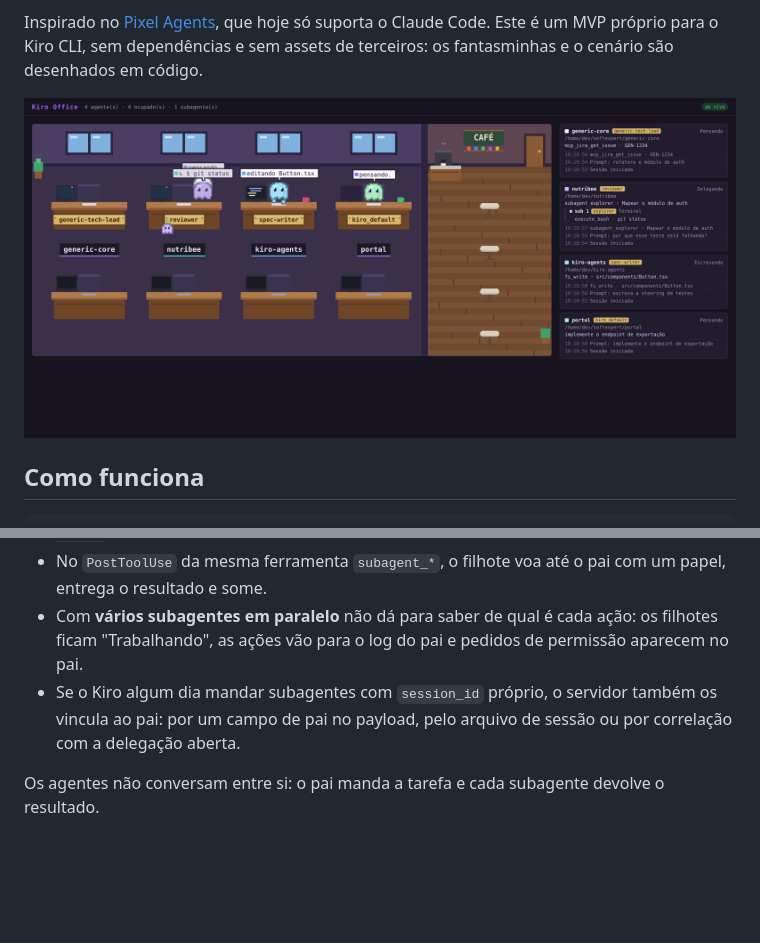
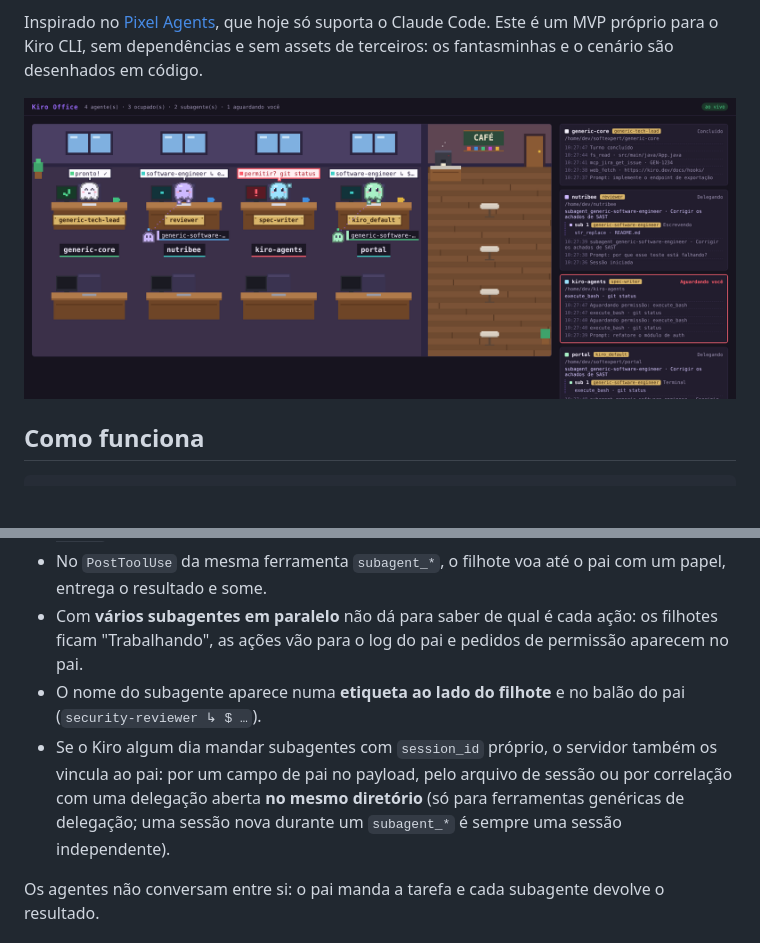
Before and after one commit to wribeiiro/kiro-office, a Markdown page: README.md, 2 parts joined by grey strips. Drawn GitHub-style; pictures changed too: docs/screenshot.png; blank space fills up the shorter version.

```diff
--- a/README.md
+++ b/README.md
@@ -48,7 +48,8 @@ No Kiro CLI, um subagente é chamado por uma ferramenta `subagent_<nome-do-agent
 - Enquanto o subagente está aberto, as ações que chegam nessa sessão são atribuídas ao filhote, não ao pai. O pai fica "Delegando", e o balão dele mostra a ação do filho (`↳ $ git status`).
 - No `PostToolUse` da mesma ferramenta `subagent_*`, o filhote voa até o pai com um papel, entrega o resultado e some.
 - Com **vários subagentes em paralelo** não dá para saber de qual é cada ação: os filhotes ficam "Trabalhando", as ações vão para o log do pai e pedidos de permissão aparecem no pai.
-- Se o Kiro algum dia mandar subagentes com `session_id` próprio, o servidor também os vincula ao pai: por um campo de pai no payload, pelo arquivo de sessão ou por correlação com a delegação aberta.
+- O nome do subagente aparece numa **etiqueta ao lado do filhote** e no balão do pai (`security-reviewer ↳ $ …`).
+- Se o Kiro algum dia mandar subagentes com `session_id` próprio, o servidor também os vincula ao pai: por um campo de pai no payload, pelo arquivo de sessão ou por correlação com uma delegação aberta **no mesmo diretório** (só para ferramentas genéricas de delegação; uma sessão nova durante um `subagent_*` é sempre uma sessão independente).
 
 Os agentes não conversam entre si: o pai manda a tarefa e cada subagente devolve o resultado.
 
```
Also changed, not shown: 2 other files.
